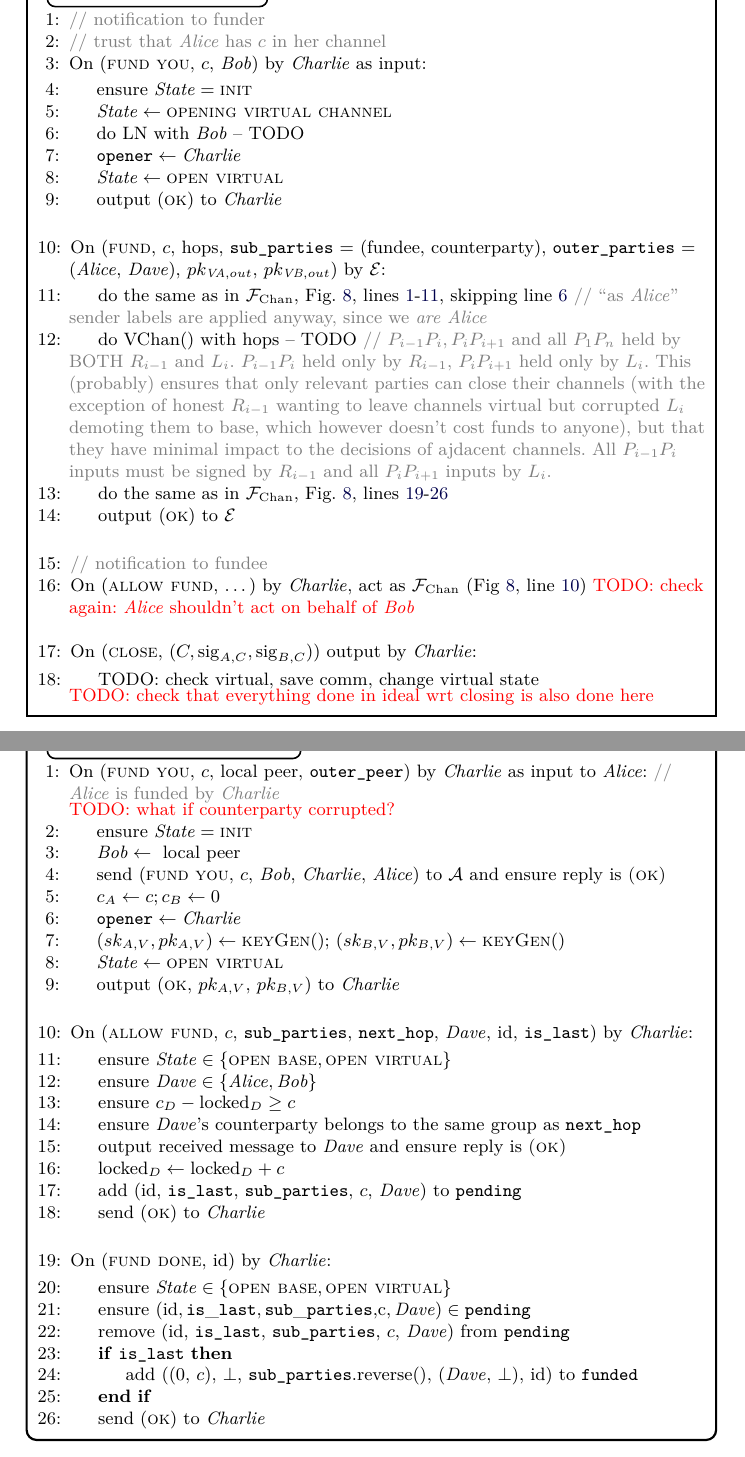
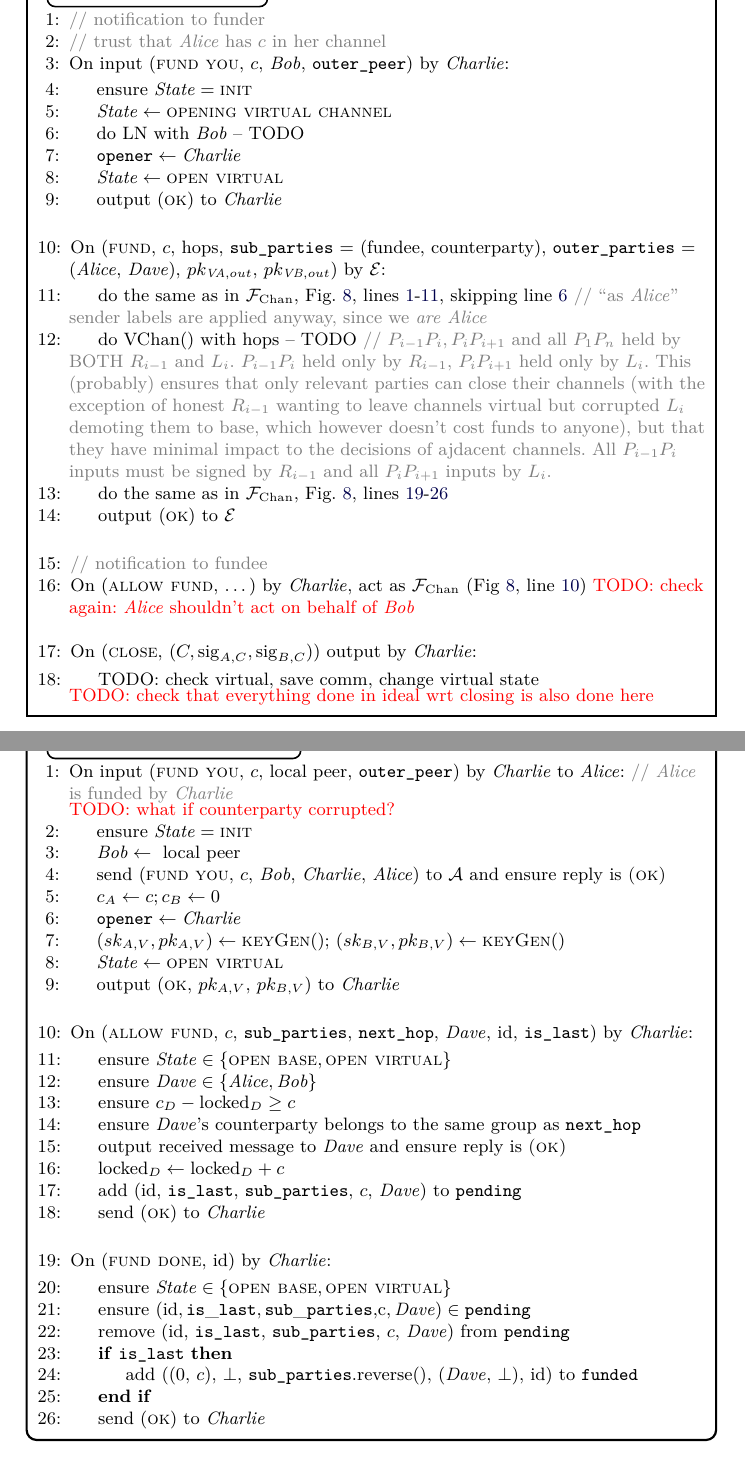
Before and after one commit to OrfeasLitos/virtual-payment-channels, a LaTeX paper (src/virtual-channels.tex, which reads src/functionality.tex, src/protocol.tex): two parts of pages 2 and 8 of 12, joined at a grey line, cut so that both start at the same text. Compiled offline with pdfLaTeX; a LaTeX package or settings file that is missing is left out.

Commit message:
Homogenise "fund you" arguments

```diff
--- a/src/functionality.tex
+++ b/src/functionality.tex
@@ -284,8 +284,8 @@ with all hops of all existing virtuals, we should definitely find another way)}
 \begin{figure}[H]
   \begin{systembox}{$\mathcal{F}_{\mathrm{Chan}}$ -- virtual}
     \begin{algorithmic}[1]
-      \State On (\textsc{fund you}, $c$, local peer, \texttt{outer\_peer}) by
-      $\charlie$ as input to \alice: \Comment{\alice is funded by \charlie}
+      \State On input (\textsc{fund you}, $c$, local peer, \texttt{outer\_peer})
+      by $\charlie$ to \alice: \Comment{\alice is funded by \charlie}
       \label{code:functionality:chan:skeleton:virtual:fund-you}
       \Indent
         \TODO{what if counterparty corrupted?}
--- a/src/protocol.tex
+++ b/src/protocol.tex
@@ -78,7 +78,7 @@
     \begin{algorithmic}[1]
       \State \Comment{notification to funder}
       \State \Comment{trust that \alice has $c$ in her channel}
-      \State On (\textsc{fund you}, $c$, \bob) by \charlie as input:
+      \State On input (\textsc{fund you}, $c$, \bob, \texttt{outer\_peer}) by \charlie:
       \label{code:protocol:chan:skeleton:vchan:fund-you}
       \Indent
         \State ensure $\mathit{State} = \textsc{init}$
```
